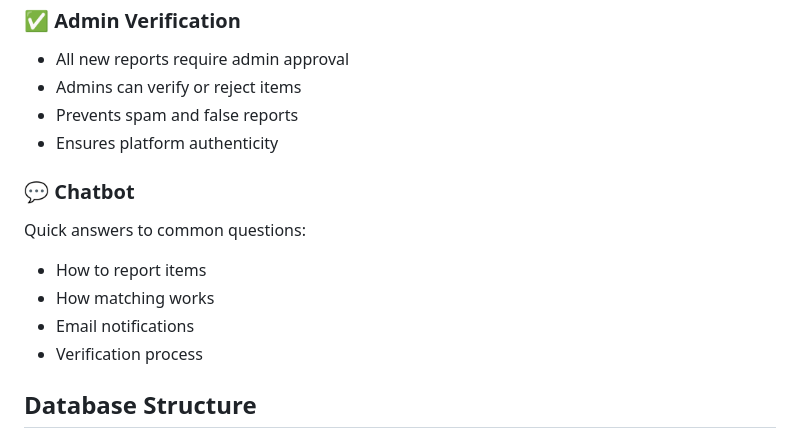
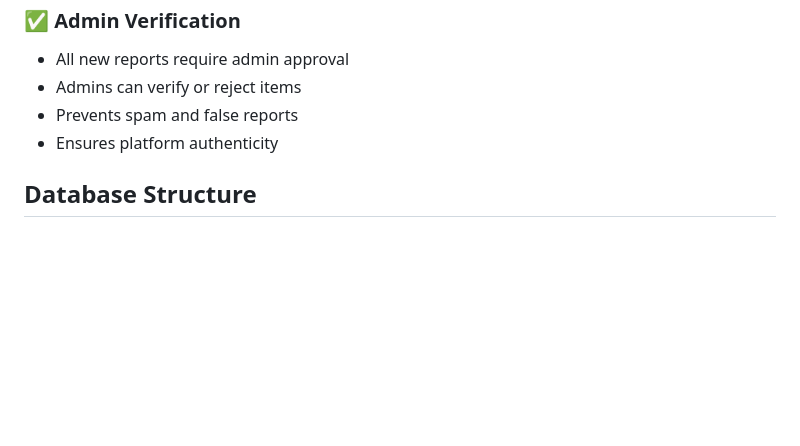
Before and after one commit to aditidaundkar0111-cmd/lost-and-found-website, a Markdown page: README.md, the part around the change. GitHub-like rendering; blank space fills up the shorter version.

Commit message:
Remove chatbot section from README
Removed chatbot section from README.

```diff
--- a/README.md
+++ b/README.md
@@ -129,13 +129,6 @@ When a match is found, users receive an email with:
 - Prevents spam and false reports
 - Ensures platform authenticity
 
-### 💬 Chatbot
-Quick answers to common questions:
-- How to report items
-- How matching works
-- Email notifications
-- Verification process
-
 ## Database Structure
 
 ### Users (users.json)
```
